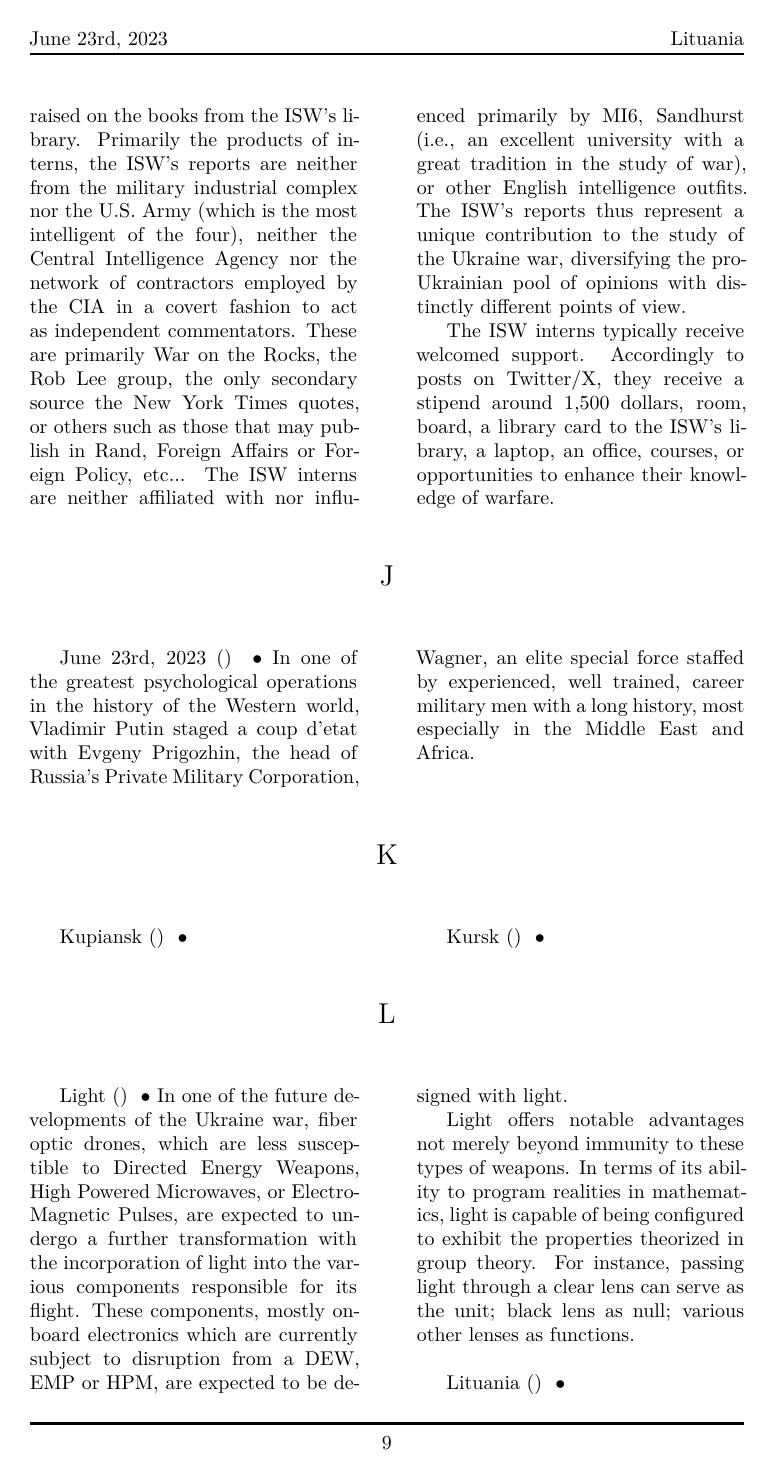
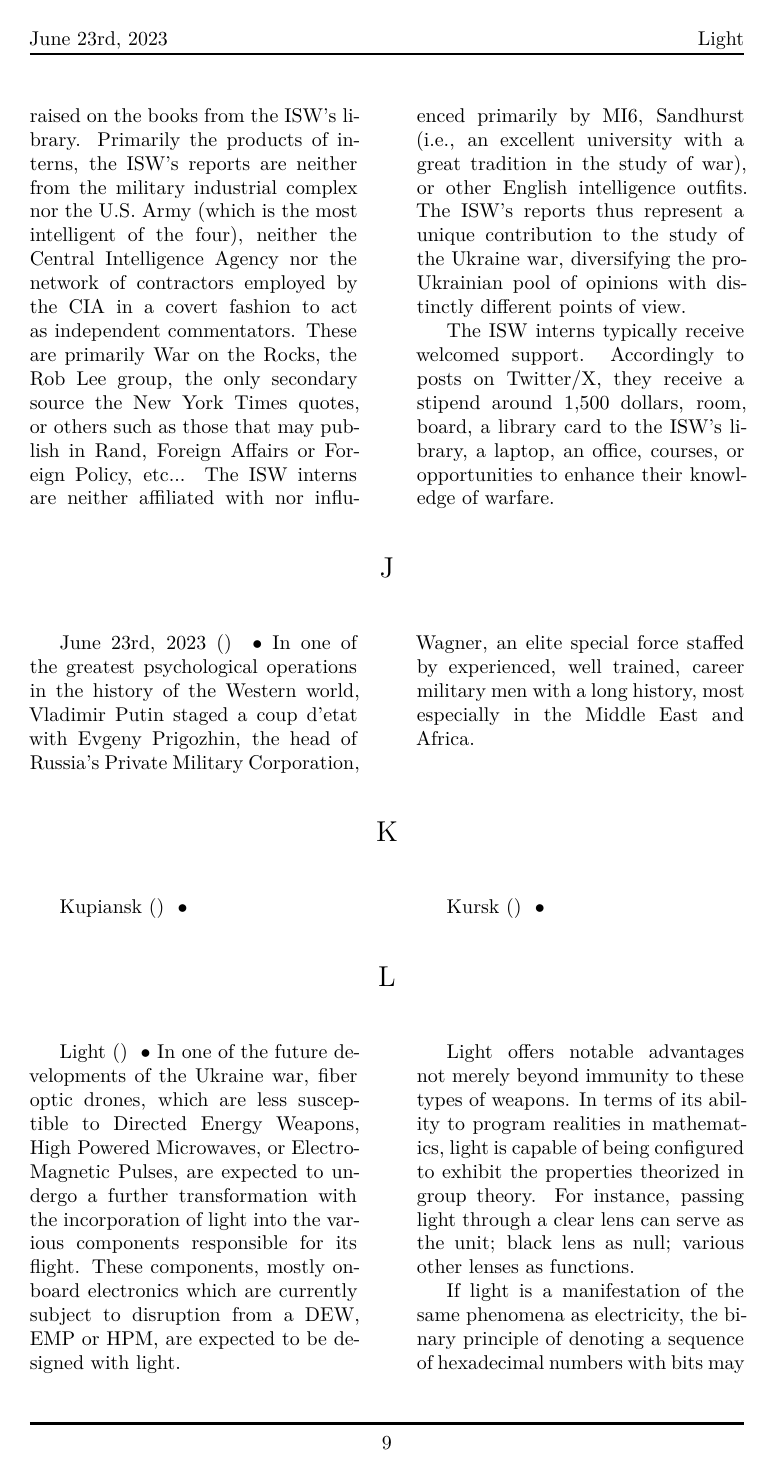
Before and after one commit to 3AC3B33B33B53BB3BF3C2/Xersonesus, a LaTeX document (AHACETFUW.tex): page 9 of 24 before the commit and page 9 of 25 after it. Compiled offline with XeLaTeX; a missing font is replaced by an installed copy or a similar font.

Commit message:
James Clark Maxwell

```diff
--- a/AHACETFUW.tex
+++ b/AHACETFUW.tex
@@ -325,7 +325,7 @@ In a historic rise unlike any previous period of time, gold's significance again
 
 \begin{multicols}{2}
 
-\entry{Light} {} {} {In one of the future developments of the Ukraine war, fiber optic drones, which are less susceptible to Directed Energy Weapons, High Powered Microwaves, or Electro-Magnetic Pulses, are expected to undergo a further transformation with the incorporation of light into the various components responsible for its flight. These components, mostly onboard electronics which are currently subject to disruption from a DEW, EMP or HPM, are expected to be designed with light. \newline \indent Light offers notable advantages not merely beyond immunity to these types of weapons. In terms of its ability to program realities in mathematics, light is capable of being configured to exhibit the properties theorized in group theory. For instance, passing light through a clear lens can serve as the unit; black lens as null; various other lenses as functions.
+\entry{Light} {} {} {In one of the future developments of the Ukraine war, fiber optic drones, which are less susceptible to Directed Energy Weapons, High Powered Microwaves, or Electro-Magnetic Pulses, are expected to undergo a further transformation with the incorporation of light into the various components responsible for its flight. These components, mostly onboard electronics which are currently subject to disruption from a DEW, EMP or HPM, are expected to be designed with light. \newline \indent Light offers notable advantages not merely beyond immunity to these types of weapons. In terms of its ability to program realities in mathematics, light is capable of being configured to exhibit the properties theorized in group theory. For instance, passing light through a clear lens can serve as the unit; black lens as null; various other lenses as functions. \newline \indent  If light is a manifestation of the same phenomena as electricity, the binary principle of denoting a sequence of hexadecimal numbers with bits may be just as photonic as electric. If the mathematical rules for representing mixtures of colored light can be represented with photonics, these may exceed the spectrum of the binary principle. A mixture of light would allow for a new type of computer logic to develop. It would allow for intermediary states. In his treatise on \emph{Electricity and Magnetism} from 1873, James Clark Maxwell describes light as governed by the same phenomena that govern electricity and magnetism, unifying these concepts in his equations. Since light is governed by the same phenomena as electricity, light should be able to provide for a more complex type of computing beyond the electrified binary principle because light may not only emulate but mock electricity with its myriad number of states.
 
 %Shahed 4
 
```
Also changed, not shown: AHACETFUW.pdf, 2 other files.
